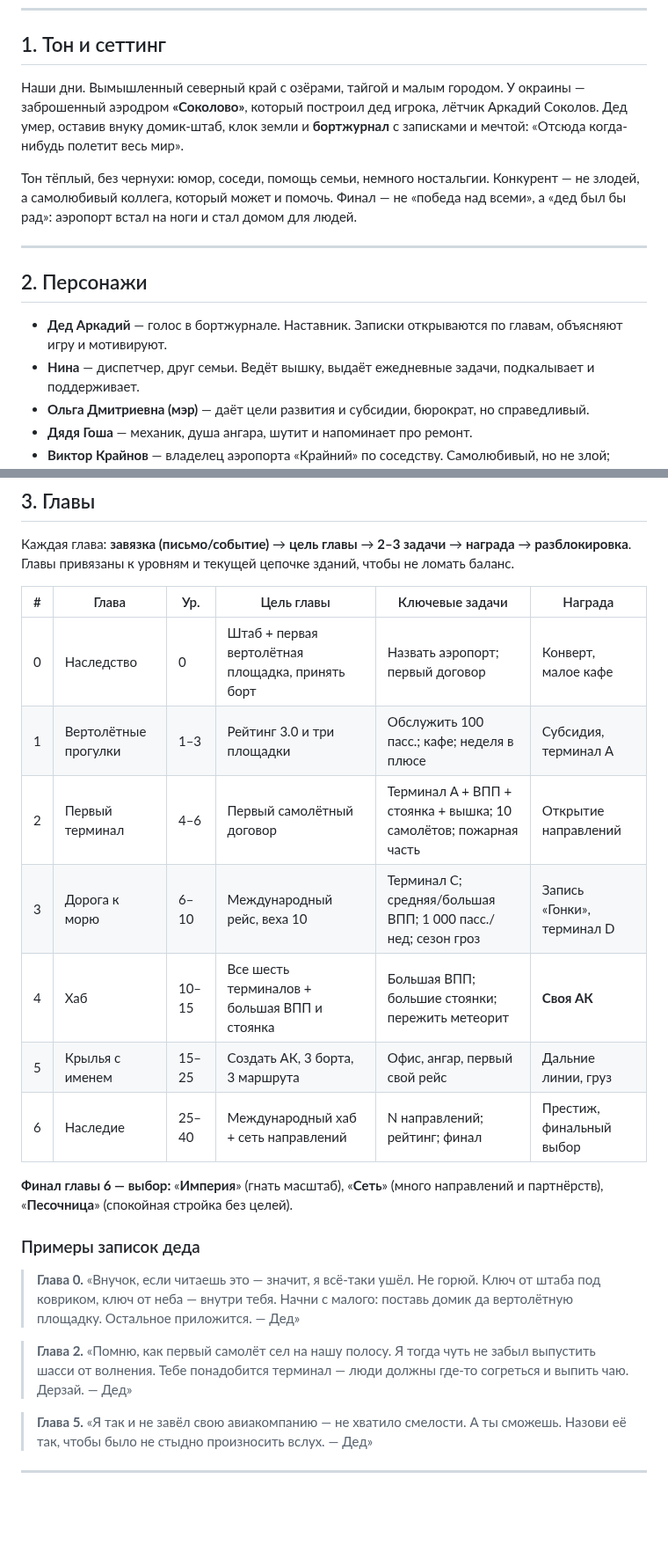
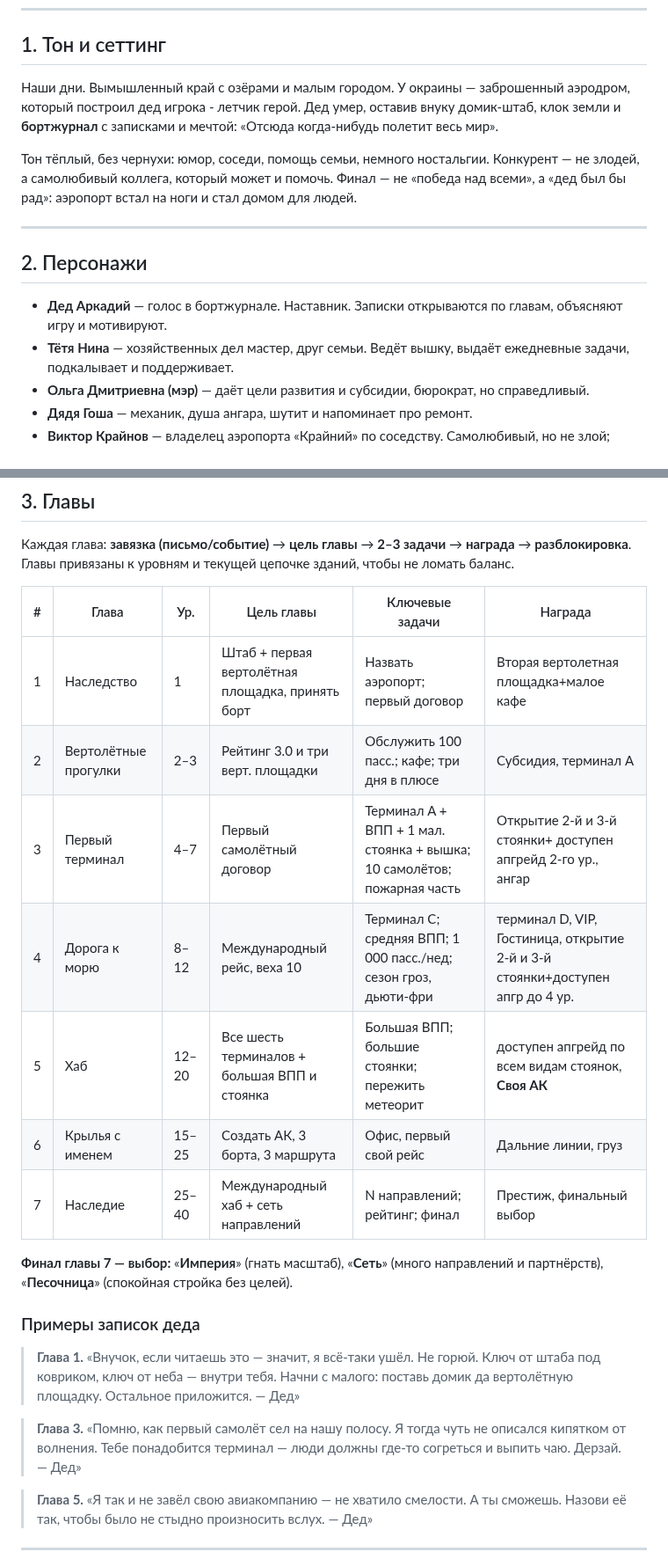
Before and after one commit to souljourneyair/Soul-journey, a Markdown page: docs/SCENARIO.md, 2 parts joined by grey strips. Shown at 88% size. Rendered like a GitHub page; blank space fills up the shorter version.

Commit message:
Update SCENARIO.md
Немного поправил тон и сеттинг, персонажей, главы

```diff
--- a/docs/SCENARIO.md
+++ b/docs/SCENARIO.md
@@ -19,9 +19,9 @@
 
 ## 1. Тон и сеттинг
 
-Наши дни. Вымышленный северный край с озёрами, тайгой и малым городом. У
-окраины — заброшенный аэродром **«Соколово»**, который построил дед игрока,
-лётчик Аркадий Соколов. Дед умер, оставив внуку домик-штаб, клок земли и
+Наши дни. Вымышленный  край с озёрами и малым городом. У
+окраины — заброшенный аэродром, который построил дед игрока - летчик
+герой. Дед умер, оставив внуку домик-штаб, клок земли и
 **бортжурнал** с записками и мечтой: «Отсюда когда-нибудь полетит весь мир».
 
 Тон тёплый, без чернухи: юмор, соседи, помощь семьи, немного ностальгии.
@@ -35,7 +35,7 @@
 
 - **Дед Аркадий** — голос в бортжурнале. Наставник. Записки открываются по
   главам, объясняют игру и мотивируют.
-- **Нина** — диспетчер, друг семьи. Ведёт вышку, выдаёт ежедневные задачи,
+- **Тётя Нина** — хозяйственных дел мастер, друг семьи. Ведёт вышку, выдаёт ежедневные задачи,
   подкалывает и поддерживает.
 - **Ольга Дмитриевна (мэр)** — даёт цели развития и субсидии, бюрократ, но
   справедливый.
@@ -53,27 +53,27 @@
 **награда** → **разблокировка**. Главы привязаны к уровням и текущей цепочке
 зданий, чтобы не ломать баланс.
 
-| # | Глава | Ур. | Цель главы | Ключевые задачи | Награда |
-|---|---|---|---|---|---|
-| 0 | Наследство | 0 | Штаб + первая вертолётная площадка, принять борт | Назвать аэропорт; первый договор | Конверт, малое кафе |
-| 1 | Вертолётные прогулки | 1–3 | Рейтинг 3.0 и три площадки | Обслужить 100 пасс.; кафе; неделя в плюсе | Субсидия, терминал A |
-| 2 | Первый терминал | 4–6 | Первый самолётный договор | Терминал A + ВПП + стоянка + вышка; 10 самолётов; пожарная часть | Открытие направлений |
-| 3 | Дорога к морю | 6–10 | Международный рейс, веха 10 | Терминал C; средняя/большая ВПП; 1 000 пасс./нед; сезон гроз | Запись «Гонки», терминал D |
-| 4 | Хаб | 10–15 | Все шесть терминалов + большая ВПП и стоянка | Большая ВПП; большие стоянки; пережить метеорит | **Своя АК** |
-| 5 | Крылья с именем | 15–25 | Создать АК, 3 борта, 3 маршрута | Офис, ангар, первый свой рейс | Дальние линии, груз |
-| 6 | Наследие | 25–40 | Международный хаб + сеть направлений | N направлений; рейтинг; финал | Престиж, финальный выбор |
+| # | Глава                  | Ур. | Цель главы                                       | Ключевые задачи                            | Награда                               |
+|---|------------------------|-----|--------------------------------------------------|--------------------------------------------|---------------------------------------|
+| 1 | Наследство             | 1   | Штаб + первая вертолётная площадка, принять борт | Назвать аэропорт; первый договор           | Вторая вертолетная площадка+малое кафе|
+| 2 | Вертолётные прогулки   | 2–3 | Рейтинг 3.0 и три верт. площадки                 | Обслужить 100 пасс.; кафе; три дня в плюсе | Субсидия, терминал A                  |
+| 3 | Первый терминал        | 4–7 | Первый самолётный договор                        | Терминал A + ВПП + 1 мал. стоянка + вышка; 10 самолётов; пожарная часть | Открытие 2-й и 3-й стоянки+ доступен апгрейд 2-го ур., ангар |
+| 4 | Дорога к морю          | 8–12| Международный рейс, веха 10 | Терминал C; средняя ВПП; 1 000 пасс./нед; сезон гроз, дьюти-фри |  терминал D, VIP, Гостиница, открытие 2-й и 3-й стоянки+доступен апгр до 4 ур. |
+| 5 | Хаб | 12–20 | Все шесть терминалов + большая ВПП и стоянка | Большая ВПП; большие стоянки; пережить метеорит | доступен апгрейд по всем видам стоянок, **Своя АК** |
+| 6 | Крылья с именем | 15–25 | Создать АК, 3 борта, 3 маршрута | Офис, первый свой рейс | Дальние линии, груз |
+| 7 | Наследие | 25–40 | Международный хаб + сеть направлений | N направлений; рейтинг; финал | Престиж, финальный выбор |
 
-**Финал главы 6 — выбор:** «**Империя**» (гнать масштаб), «**Сеть**» (много
+**Финал главы 7 — выбор:** «**Империя**» (гнать масштаб), «**Сеть**» (много
 направлений и партнёрств), «**Песочница**» (спокойная стройка без целей).
 
 ### Примеры записок деда
 
-> **Глава 0.** «Внучок, если читаешь это — значит, я всё-таки ушёл. Не горюй.
+> **Глава 1.** «Внучок, если читаешь это — значит, я всё-таки ушёл. Не горюй.
 > Ключ от штаба под ковриком, ключ от неба — внутри тебя. Начни с малого:
 > поставь домик да вертолётную площадку. Остальное приложится. — Дед»
 
-> **Глава 2.** «Помню, как первый самолёт сел на нашу полосу. Я тогда чуть не
-> забыл выпустить шасси от волнения. Тебе понадобится терминал — люди должны
+> **Глава 3.** «Помню, как первый самолёт сел на нашу полосу. Я тогда чуть не
+> описался кипятком от волнения. Тебе понадобится терминал — люди должны
 > где-то согреться и выпить чаю. Дерзай. — Дед»
 
 > **Глава 5.** «Я так и не завёл свою авиакомпанию — не хватило смелости.
```
